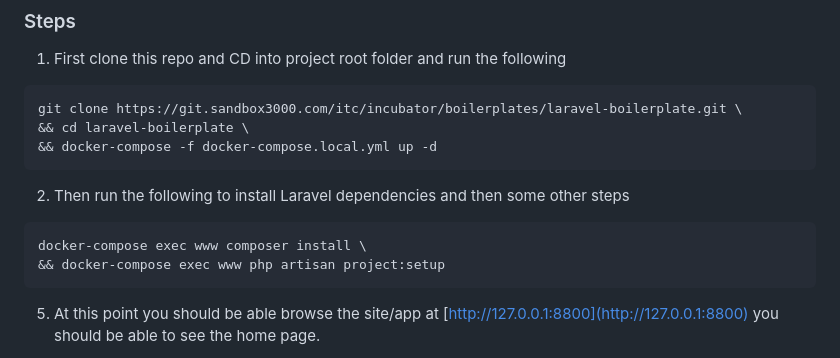
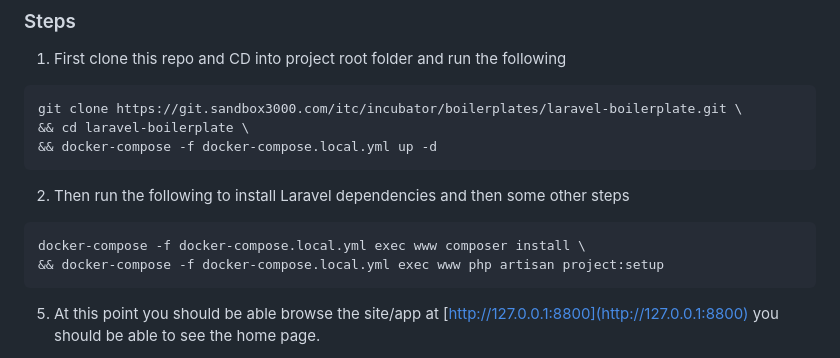
Before and after one commit to mhsharkar2011/trip-manager, a Markdown page: README.md, the part around the change. Drawn GitHub-style.

Commit message:
Docker - Update steps

````diff
--- a/README.md
+++ b/README.md
@@ -15,8 +15,8 @@ git clone https://git.sandbox3000.com/itc/incubator/boilerplates/laravel-boilerp
 ```
 2. Then run the following to install Laravel dependencies and then some other steps
 ```
-docker-compose exec www composer install \
-&& docker-compose exec www php artisan project:setup
+docker-compose -f docker-compose.local.yml exec www composer install \
+&& docker-compose -f docker-compose.local.yml exec www php artisan project:setup
 ```
 
 5. At this point you should be able browse the site/app at
````
